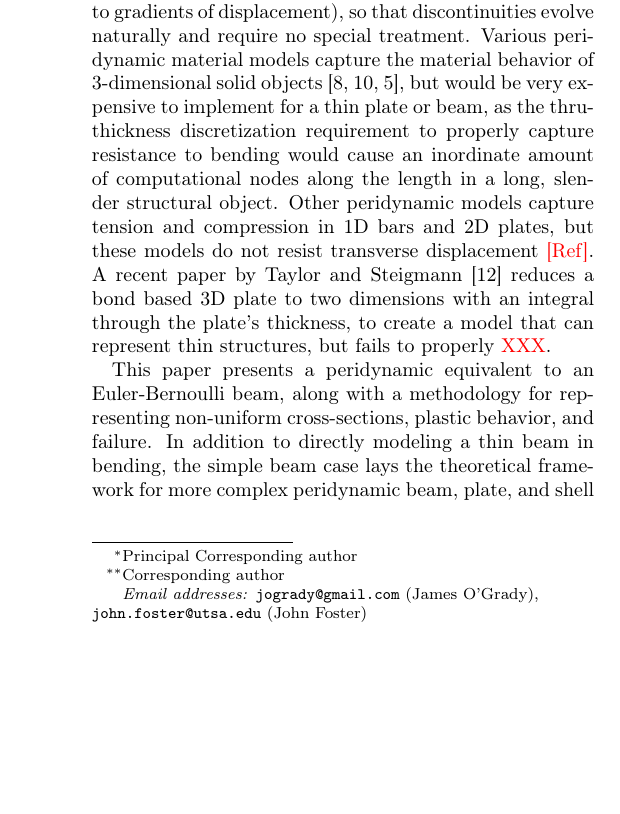
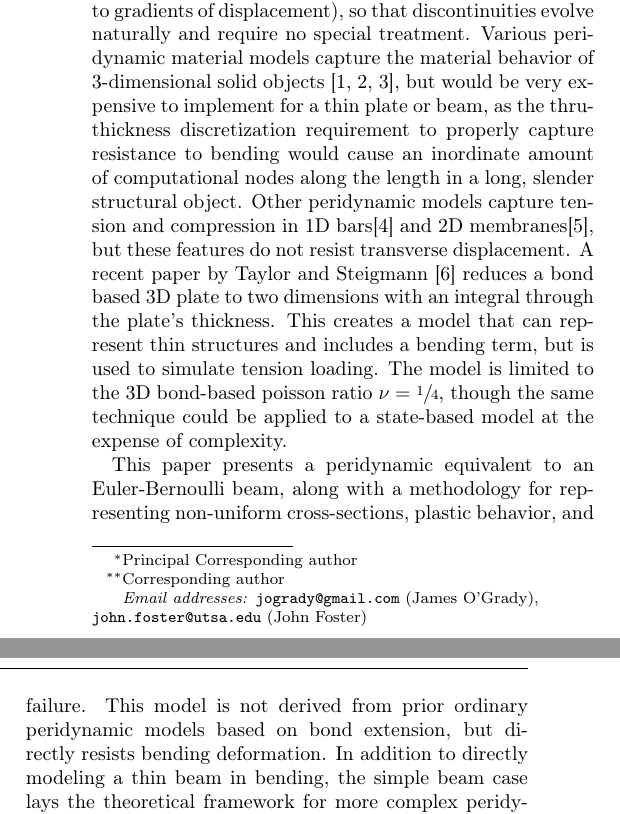
Before and after one commit to johntfoster/BeamPaper, a LaTeX paper (BeamPaper.tex): part of one column of page 1 of 8 before the commit and two parts of the columns of page 1 of 8 after it, the two joined at a grey line, cut so that both start at the same text, the shorter picture padded with empty space. Compiled offline with pdfLaTeX.

Commit message:
added references and fleshed out Taylor model in intro

```diff
--- a/BeamPaper.tex
+++ b/BeamPaper.tex
@@ -76,9 +76,17 @@ Peridynamics \sep non-ordinary models
 
 \section{Introduction}
 A goal of many mechanical engineering analyses is the prediction and description of material failure.
-When processes such as fracture are modeled, the partial-differential equations of classical mechanics are ill-defined at the resulting discontinuities in displacement.  A peridynamic formulation of continuum mechanics casts material behavior in terms of integral functions of displacement (as opposed to gradients of displacement), so that discontinuities evolve naturally and require no special treatment.  Various peridynamic material models capture the material behavior of 3-dimensional solid objects \cite{silling2007peridynamic, silling2005meshfree, gerstle2007peridynamic}, but would be very expensive to implement for a thin plate or beam, as the thru-thickness discretization requirement to properly capture resistance to bending would cause an inordinate amount of computational nodes along the length in a long, slender structural object.  Other peridynamic models capture tension and compression in 1D bars and 2D plates, but these models do not resist transverse displacement {\color{red} [Ref]}.  A recent paper by Taylor and Steigmann \cite{taylor2013two} reduces a bond based 3D plate to two dimensions with an integral through the plate's thickness, to create a model that can represent thin structures, but fails to properly {\color{red} XXX}.
+When processes such as fracture are modeled, the partial-differential equations of classical mechanics are ill-defined at the resulting discontinuities in displacement.
+A peridynamic formulation of continuum mechanics casts material behavior in terms of integral functions of displacement (as opposed to gradients of displacement), so that discontinuities evolve naturally and require no special treatment.
+Various peridynamic material models capture the material behavior of 3-dimensional solid objects \cite{silling2007peridynamic, silling2005meshfree, gerstle2007peridynamic}, but would be very expensive to implement for a thin plate or beam, as the thru-thickness discretization requirement to properly capture resistance to bending would cause an inordinate amount of computational nodes along the length in a long, slender structural object.
+Other peridynamic models capture tension and compression in 1D bars\cite{silling2003deformation} and 2D membranes\cite{silling2005peridynamic}, but these features do not resist transverse displacement.
+A recent paper by Taylor and Steigmann \cite{taylor2013two} reduces a bond based 3D plate to two dimensions with an integral through the plate's thickness.
+This creates a model that can represent thin structures and includes a bending term, but is used to simulate tension loading.
+The model is limited to the 3D bond-based poisson ratio \(\nu=\sfrac{1}{4}\), though the same technique could be applied to a state-based model at the expense of complexity.
 
-This paper presents a peridynamic equivalent to an Euler-Bernoulli beam, along with a methodology for representing non-uniform cross-sections, plastic behavior, and failure.  In addition to directly modeling a thin beam in bending, the simple beam case lays the theoretical framework for more complex peridynamic beam, plate, and shell bending models.
+This paper presents a peridynamic equivalent to an Euler-Bernoulli beam, along with a methodology for representing non-uniform cross-sections, plastic behavior, and failure.
+This model is not derived from prior ordinary peridynamic models based on bond extension, but directly resists bending deformation.
+In addition to directly modeling a thin beam in bending, the simple beam case lays the theoretical framework for more complex peridynamic beam, plate, and shell bending models.
 Because many analyses of interest are partly or wholly comprised of these types of features, their development is an important addition to the capabilities of peridynamic analysis.
 %
 %The second section of this paper provides a brief introduction to peridynamics, including state based models.
```
Also changed, not shown: BeamPaper.tex (2 more changed lines).
